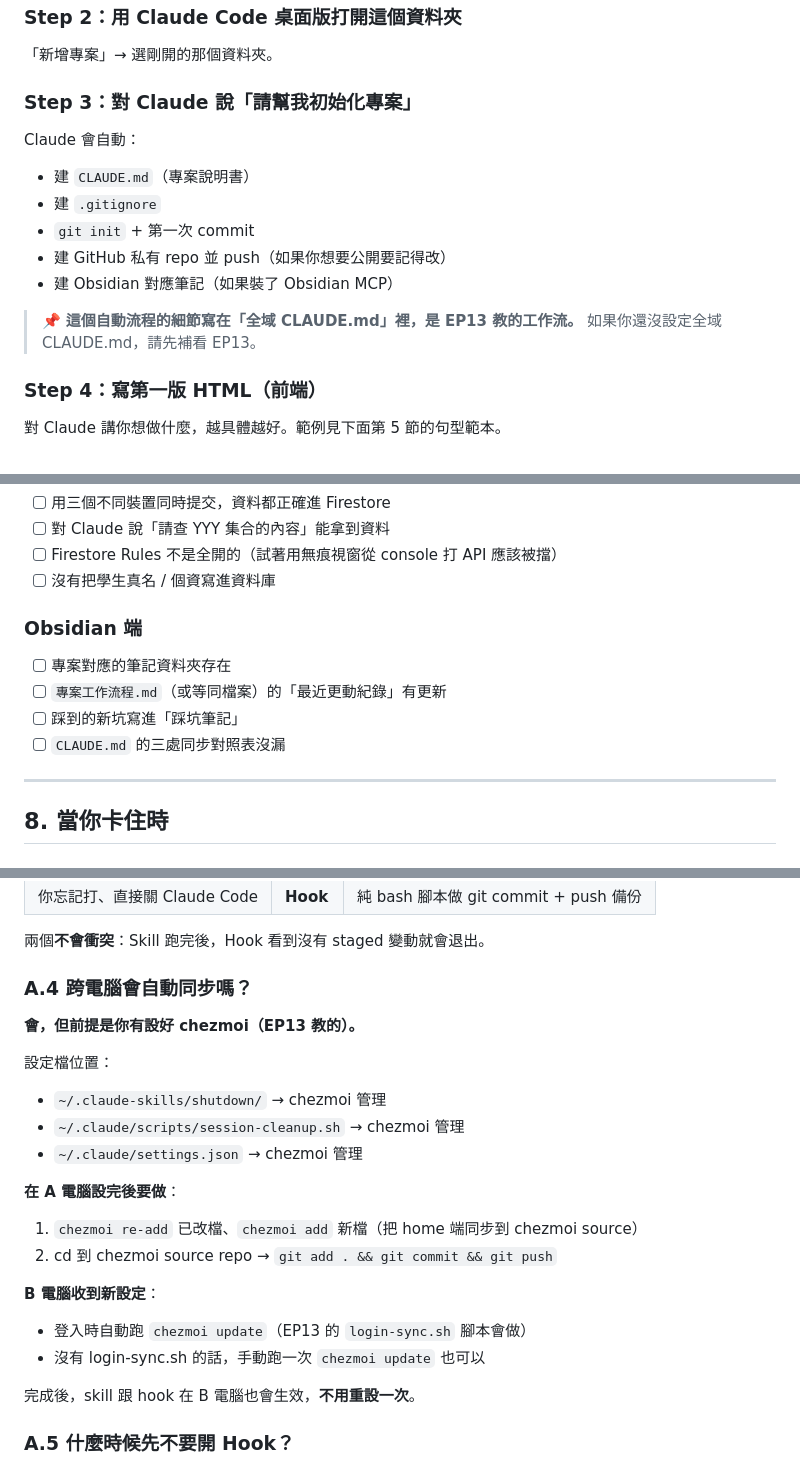
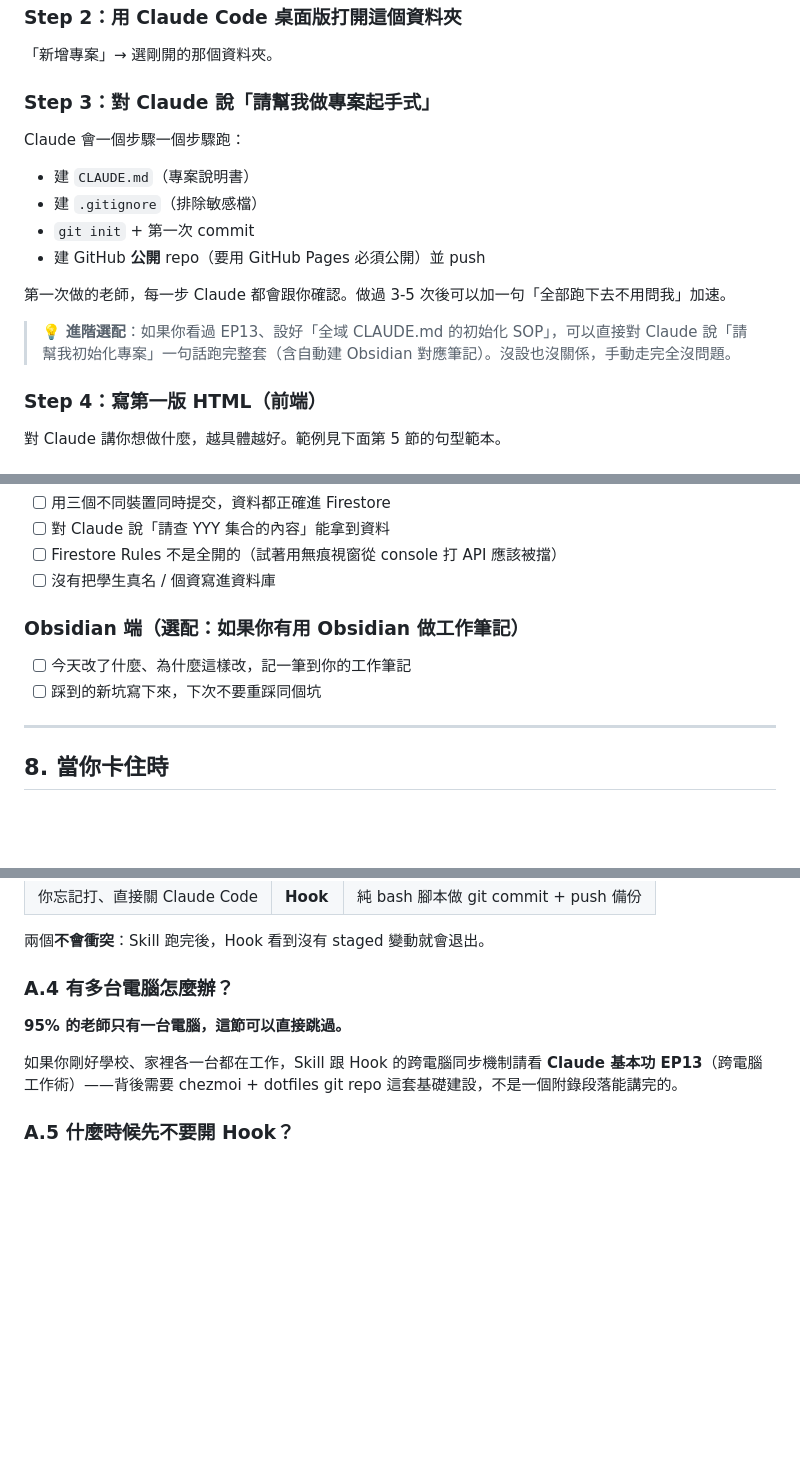
Before and after one commit to mathruffian-dot/2026database, a Markdown page: 老師建專案指南.md, 3 parts joined by grey strips. Rendered like a GitHub page; blank space fills up the shorter version.

```diff
--- a/老師建專案指南.md
+++ b/老師建專案指南.md
@@ -576,16 +586,17 @@ G:\我的雲端硬碟\my-vocab-game\
 
 「新增專案」→ 選剛開的那個資料夾。
 
-### Step 3：對 Claude 說「請幫我初始化專案」
+### Step 3：對 Claude 說「請幫我做專案起手式」
 
-Claude 會自動：
+Claude 會一個步驟一個步驟跑：
 - 建 `CLAUDE.md`（專案說明書）
-- 建 `.gitignore`
+- 建 `.gitignore`（排除敏感檔）
 - `git init` + 第一次 commit
-- 建 GitHub 私有 repo 並 push（如果你想要公開要記得改）
-- 建 Obsidian 對應筆記（如果裝了 Obsidian MCP）
+- 建 GitHub **公開** repo（要用 GitHub Pages 必須公開）並 push
 
-> 📌 **這個自動流程的細節寫在「全域 CLAUDE.md」裡，是 EP13 教的工作流。** 如果你還沒設定全域 CLAUDE.md，請先補看 EP13。
+第一次做的老師，每一步 Claude 都會跟你確認。做過 3-5 次後可以加一句「全部跑下去不用問我」加速。
+
+> 💡 **進階選配**：如果你看過 EP13、設好「全域 CLAUDE.md 的初始化 SOP」，可以直接對 Claude 說「請幫我初始化專案」一句話跑完整套（含自動建 Obsidian 對應筆記）。沒設也沒關係，手動走完全沒問題。
 
 ### Step 4：寫第一版 HTML（前端）
 
@@ -802,11 +812,9 @@ GitHub repo 名：zzz（英文小寫加連字號）
 - [ ] Firestore Rules 不是全開的（試著用無痕視窗從 console 打 API 應該被擋）
 - [ ] 沒有把學生真名 / 個資寫進資料庫
 
-### Obsidian 端
-- [ ] 專案對應的筆記資料夾存在
-- [ ] `專案工作流程.md`（或等同檔案）的「最近更動紀錄」有更新
-- [ ] 踩到的新坑寫進「踩坑筆記」
-- [ ] `CLAUDE.md` 的三處同步對照表沒漏
+### Obsidian 端（選配：如果你有用 Obsidian 做工作筆記）
+- [ ] 今天改了什麼、為什麼這樣改，記一筆到你的工作筆記
+- [ ] 踩到的新坑寫下來，下次不要重踩同個坑
 
 ---
 
@@ -1057,24 +1070,11 @@ Obsidian 在 **Settings → File recovery** 有自動版本快照（預設每 5
 
 兩個**不會衝突**：Skill 跑完後，Hook 看到沒有 staged 變動就會退出。
 
-### A.4 跨電腦會自動同步嗎？
+### A.4 有多台電腦怎麼辦？
 
-**會，但前提是你有設好 chezmoi（EP13 教的）。**
+**95% 的老師只有一台電腦，這節可以直接跳過。**
 
-設定檔位置：
-- `~/.claude-skills/shutdown/` → chezmoi 管理
-- `~/.claude/scripts/session-cleanup.sh` → chezmoi 管理
-- `~/.claude/settings.json` → chezmoi 管理
-
-**在 A 電腦設完後要做**：
-1. `chezmoi re-add` 已改檔、`chezmoi add` 新檔（把 home 端同步到 chezmoi source）
-2. cd 到 chezmoi source repo → `git add . && git commit && git push`
-
-**B 電腦收到新設定**：
-- 登入時自動跑 `chezmoi update`（EP13 的 `login-sync.sh` 腳本會做）
-- 沒有 login-sync.sh 的話，手動跑一次 `chezmoi update` 也可以
-
-完成後，skill 跟 hook 在 B 電腦也會生效，**不用重設一次**。
+如果你剛好學校、家裡各一台都在工作，Skill 跟 Hook 的跨電腦同步機制請看 **Claude 基本功 EP13**（跨電腦工作術）——背後需要 chezmoi + dotfiles git repo 這套基礎建設，不是一個附錄段落能講完的。
 
 ### A.5 什麼時候先不要開 Hook？
 
```
Also changed, not shown: other parts of 老師建專案指南.md (+28 -14 lines).
